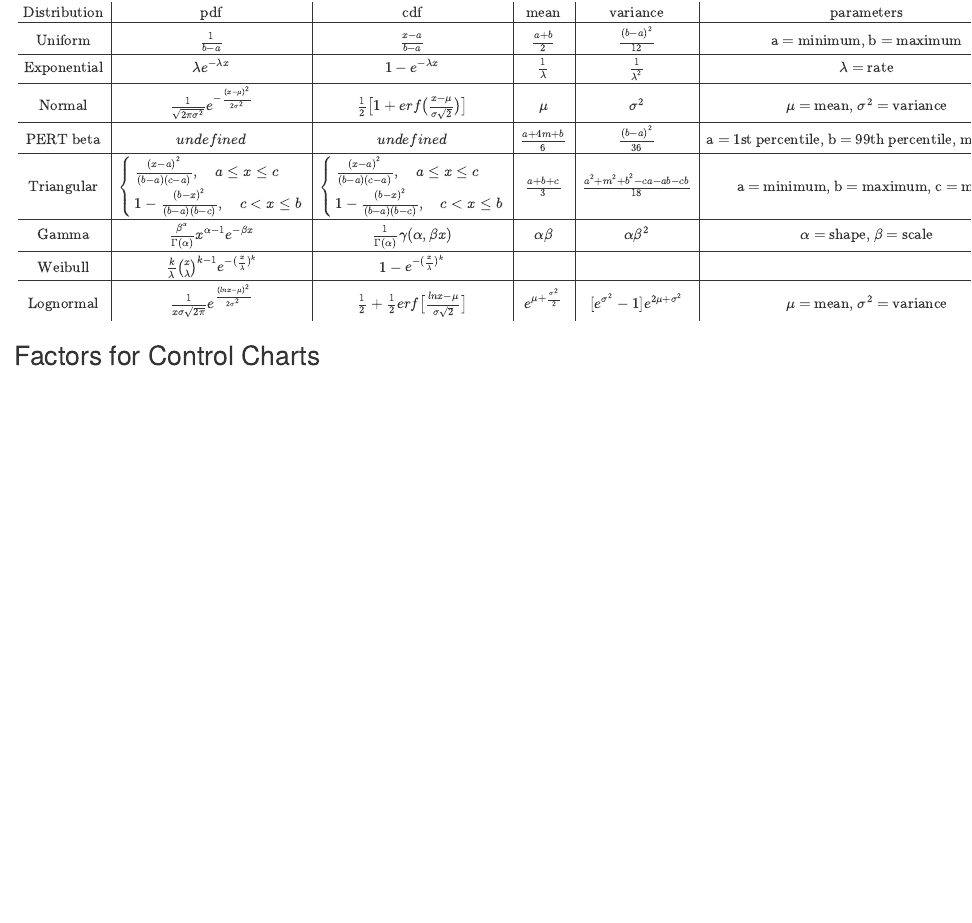
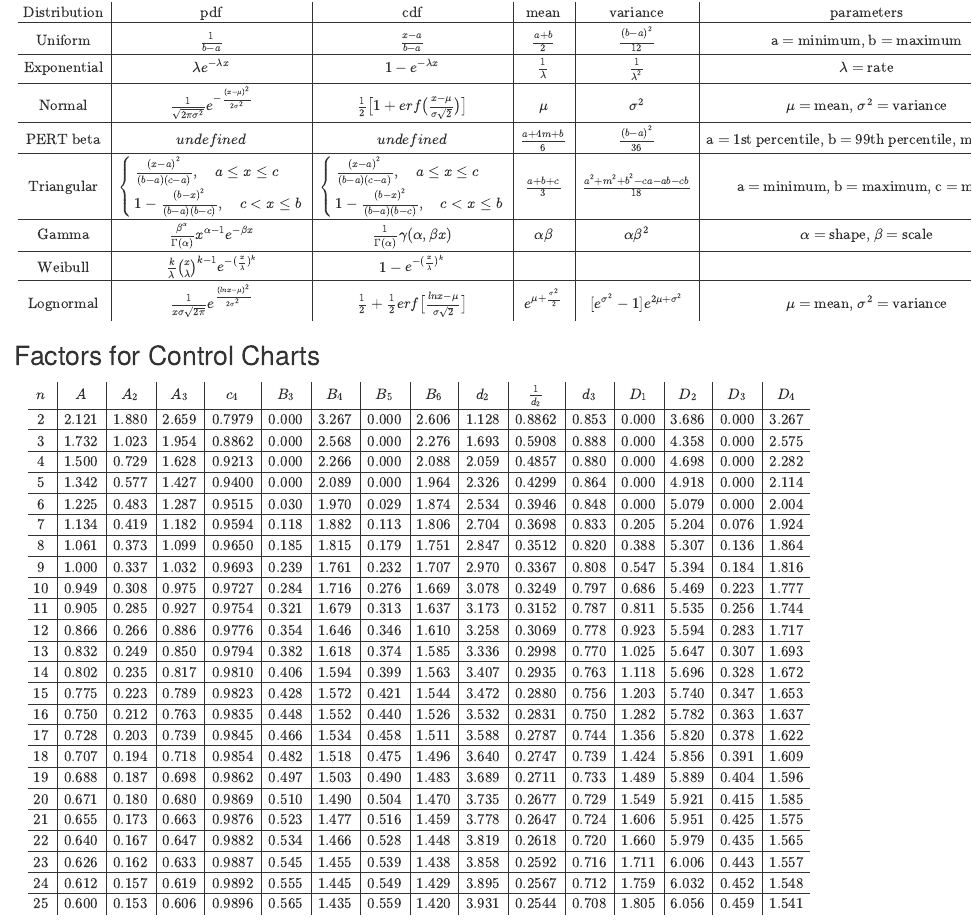
Before and after one commit to tomroh/pe_ise_prep, an R Markdown document (r/pe_ise_cheatsheet.Rmd): the page in a window 1100 px wide, from 12390 px down. Rendered offline with R 4.5, knitr and Pandoc, with nearby package versions; some code elsewhere in the file could not run offline.

Commit message:
added factors for control charts table

````diff
--- /dev/null
+++ b/data/control_chart_factors.csv
@@ -0,0 +1,2 @@
+n,A,A2,A3,c4,B3,B4,B5,B6,d2,invd2,d3,D1,D2,D3,D4
+2,2.121,1.88,2.659,0.7979,0,3.267,0,2.606,1.128,0.8862,0.853,0,3.686,0,3.267
@@ -0,0 +7,19 @@
+7,1.134,0.419,1.182,0.9594,0.118,1.882,0.113,1.806,2.704,0.3698,0.833,0.205,5.204,0.076,1.924
+8,1.061,0.373,1.099,0.965,0.185,1.815,0.179,1.751,2.847,0.3512,0.82,0.388,5.307,0.136,1.864
+9,1,0.337,1.032,0.9693,0.239,1.761,0.232,1.707,2.97,0.3367,0.808,0.547,5.394,0.184,1.816
+10,0.949,0.308,0.975,0.9727,0.284,1.716,0.276,1.669,3.078,0.3249,0.797,0.686,5.469,0.223,1.777
+11,0.905,0.285,0.927,0.9754,0.321,1.679,0.313,1.637,3.173,0.3152,0.787,0.811,5.535,0.256,1.744
+12,0.866,0.266,0.886,0.9776,0.354,1.646,0.346,1.61,3.258,0.3069,0.778,0.923,5.594,0.283,1.717
+13,0.832,0.249,0.85,0.9794,0.382,1.618,0.374,1.585,3.336,0.2998,0.77,1.025,5.647,0.307,1.693
+14,0.802,0.235,0.817,0.981,0.406,1.594,0.399,1.563,3.407,0.2935,0.763,1.118,5.696,0.328,1.672
+15,0.775,0.223,0.789,0.9823,0.428,1.572,0.421,1.544,3.472,0.288,0.756,1.203,5.74,0.347,1.653
+16,0.75,0.212,0.763,0.9835,0.448,1.552,0.44,1.526,3.532,0.2831,0.75,1.282,5.782,0.363,1.637
+17,0.728,0.203,0.739,0.9845,0.466,1.534,0.458,1.511,3.588,0.2787,0.744,1.356,5.82,0.378,1.622
+18,0.707,0.194,0.718,0.9854,0.482,1.518,0.475,1.496,3.64,0.2747,0.739,1.424,5.856,0.391,1.609
+19,0.688,0.187,0.698,0.9862,0.497,1.503,0.49,1.483,3.689,0.2711,0.733,1.489,5.889,0.404,1.596
+20,0.671,0.18,0.68,0.9869,0.51,1.49,0.504,1.47,3.735,0.2677,0.729,1.549,5.921,0.415,1.585
+21,0.655,0.173,0.663,0.9876,0.523,1.477,0.516,1.459,3.778,0.2647,0.724,1.606,5.951,0.425,1.575
+22,0.64,0.167,0.647,0.9882,0.534,1.466,0.528,1.448,3.819,0.2618,0.72,1.66,5.979,0.435,1.565
+23,0.626,0.162,0.633,0.9887,0.545,1.455,0.539,1.438,3.858,0.2592,0.716,1.711,6.006,0.443,1.557
+24,0.612,0.157,0.619,0.9892,0.555,1.445,0.549,1.429,3.895,0.2567,0.712,1.759,6.032,0.452,1.548
+25,0.6,0.153,0.606,0.9896,0.565,1.435,0.559,1.42,3.931,0.2544,0.708,1.805,6.056,0.459,1.541
--- a/r/pe_ise_cheatsheet.Rmd
+++ b/r/pe_ise_cheatsheet.Rmd
@@ -686,3 +686,5 @@ $$
 
 
 ## Factors for Control Charts
+
+```{r fcc, echo = FALSE}
@@ -688,0 +698,51 @@ $$
+n & A & A_2 & A_3 & c_4 & B_3 & B_4 & B_5 & B_6 & d_2 & \frac{1}{d_2} & d_3 & D_1 & D_2 & D_3 & D_4\\
+\hline
+2 & 2.121 & 1.880 & 2.659 & 0.7979 & 0.000 & 3.267 & 0.000 & 2.606 & 1.128 & 0.8862 & 0.853 & 0.000 & 3.686 & 0.000 & 3.267\\
+\hline
+3 & 1.732 & 1.023 & 1.954 & 0.8862 & 0.000 & 2.568 & 0.000 & 2.276 & 1.693 & 0.5908 & 0.888 & 0.000 & 4.358 & 0.000 & 2.575\\
+\hline
+4 & 1.500 & 0.729 & 1.628 & 0.9213 & 0.000 & 2.266 & 0.000 & 2.088 & 2.059 & 0.4857 & 0.880 & 0.000 & 4.698 & 0.000 & 2.282\\
+\hline
+5 & 1.342 & 0.577 & 1.427 & 0.9400 & 0.000 & 2.089 & 0.000 & 1.964 & 2.326 & 0.4299 & 0.864 & 0.000 & 4.918 & 0.000 & 2.114\\
+\hline
+6 & 1.225 & 0.483 & 1.287 & 0.9515 & 0.030 & 1.970 & 0.029 & 1.874 & 2.534 & 0.3946 & 0.848 & 0.000 & 5.079 & 0.000 & 2.004\\
+\hline
+7 & 1.134 & 0.419 & 1.182 & 0.9594 & 0.118 & 1.882 & 0.113 & 1.806 & 2.704 & 0.3698 & 0.833 & 0.205 & 5.204 & 0.076 & 1.924\\
+\hline
+8 & 1.061 & 0.373 & 1.099 & 0.9650 & 0.185 & 1.815 & 0.179 & 1.751 & 2.847 & 0.3512 & 0.820 & 0.388 & 5.307 & 0.136 & 1.864\\
+\hline
+9 & 1.000 & 0.337 & 1.032 & 0.9693 & 0.239 & 1.761 & 0.232 & 1.707 & 2.970 & 0.3367 & 0.808 & 0.547 & 5.394 & 0.184 & 1.816\\
+\hline
+10 & 0.949 & 0.308 & 0.975 & 0.9727 & 0.284 & 1.716 & 0.276 & 1.669 & 3.078 & 0.3249 & 0.797 & 0.686 & 5.469 & 0.223 & 1.777\\
+\hline
+11 & 0.905 & 0.285 & 0.927 & 0.9754 & 0.321 & 1.679 & 0.313 & 1.637 & 3.173 & 0.3152 & 0.787 & 0.811 & 5.535 & 0.256 & 1.744\\
+\hline
+12 & 0.866 & 0.266 & 0.886 & 0.9776 & 0.354 & 1.646 & 0.346 & 1.610 & 3.258 & 0.3069 & 0.778 & 0.923 & 5.594 & 0.283 & 1.717\\
+\hline
+13 & 0.832 & 0.249 & 0.850 & 0.9794 & 0.382 & 1.618 & 0.374 & 1.585 & 3.336 & 0.2998 & 0.770 & 1.025 & 5.647 & 0.307 & 1.693\\
+\hline
+14 & 0.802 & 0.235 & 0.817 & 0.9810 & 0.406 & 1.594 & 0.399 & 1.563 & 3.407 & 0.2935 & 0.763 & 1.118 & 5.696 & 0.328 & 1.672\\
+\hline
+15 & 0.775 & 0.223 & 0.789 & 0.9823 & 0.428 & 1.572 & 0.421 & 1.544 & 3.472 & 0.2880 & 0.756 & 1.203 & 5.740 & 0.347 & 1.653\\
+\hline
+16 & 0.750 & 0.212 & 0.763 & 0.9835 & 0.448 & 1.552 & 0.440 & 1.526 & 3.532 & 0.2831 & 0.750 & 1.282 & 5.782 & 0.363 & 1.637\\
+\hline
+17 & 0.728 & 0.203 & 0.739 & 0.9845 & 0.466 & 1.534 & 0.458 & 1.511 & 3.588 & 0.2787 & 0.744 & 1.356 & 5.820 & 0.378 & 1.622\\
+\hline
+18 & 0.707 & 0.194 & 0.718 & 0.9854 & 0.482 & 1.518 & 0.475 & 1.496 & 3.640 & 0.2747 & 0.739 & 1.424 & 5.856 & 0.391 & 1.609\\
+\hline
+19 & 0.688 & 0.187 & 0.698 & 0.9862 & 0.497 & 1.503 & 0.490 & 1.483 & 3.689 & 0.2711 & 0.733 & 1.489 & 5.889 & 0.404 & 1.596\\
+\hline
+20 & 0.671 & 0.180 & 0.680 & 0.9869 & 0.510 & 1.490 & 0.504 & 1.470 & 3.735 & 0.2677 & 0.729 & 1.549 & 5.921 & 0.415 & 1.585\\
+\hline
+21 & 0.655 & 0.173 & 0.663 & 0.9876 & 0.523 & 1.477 & 0.516 & 1.459 & 3.778 & 0.2647 & 0.724 & 1.606 & 5.951 & 0.425 & 1.575\\
+\hline
+22 & 0.640 & 0.167 & 0.647 & 0.9882 & 0.534 & 1.466 & 0.528 & 1.448 & 3.819 & 0.2618 & 0.720 & 1.660 & 5.979 & 0.435 & 1.565\\
+\hline
+23 & 0.626 & 0.162 & 0.633 & 0.9887 & 0.545 & 1.455 & 0.539 & 1.438 & 3.858 & 0.2592 & 0.716 & 1.711 & 6.006 & 0.443 & 1.557\\
+\hline
+24 & 0.612 & 0.157 & 0.619 & 0.9892 & 0.555 & 1.445 & 0.549 & 1.429 & 3.895 & 0.2567 & 0.712 & 1.759 & 6.032 & 0.452 & 1.548\\
+\hline
+25 & 0.600 & 0.153 & 0.606 & 0.9896 & 0.565 & 1.435 & 0.559 & 1.420 & 3.931 & 0.2544 & 0.708 & 1.805 & 6.056 & 0.459 & 1.541\\
+\end{array}
+$$
````
Also changed, not shown: data/control_chart_factors.csv (4 more changed lines), r/pe_ise_cheatsheet.Rmd (7 more changed lines).
